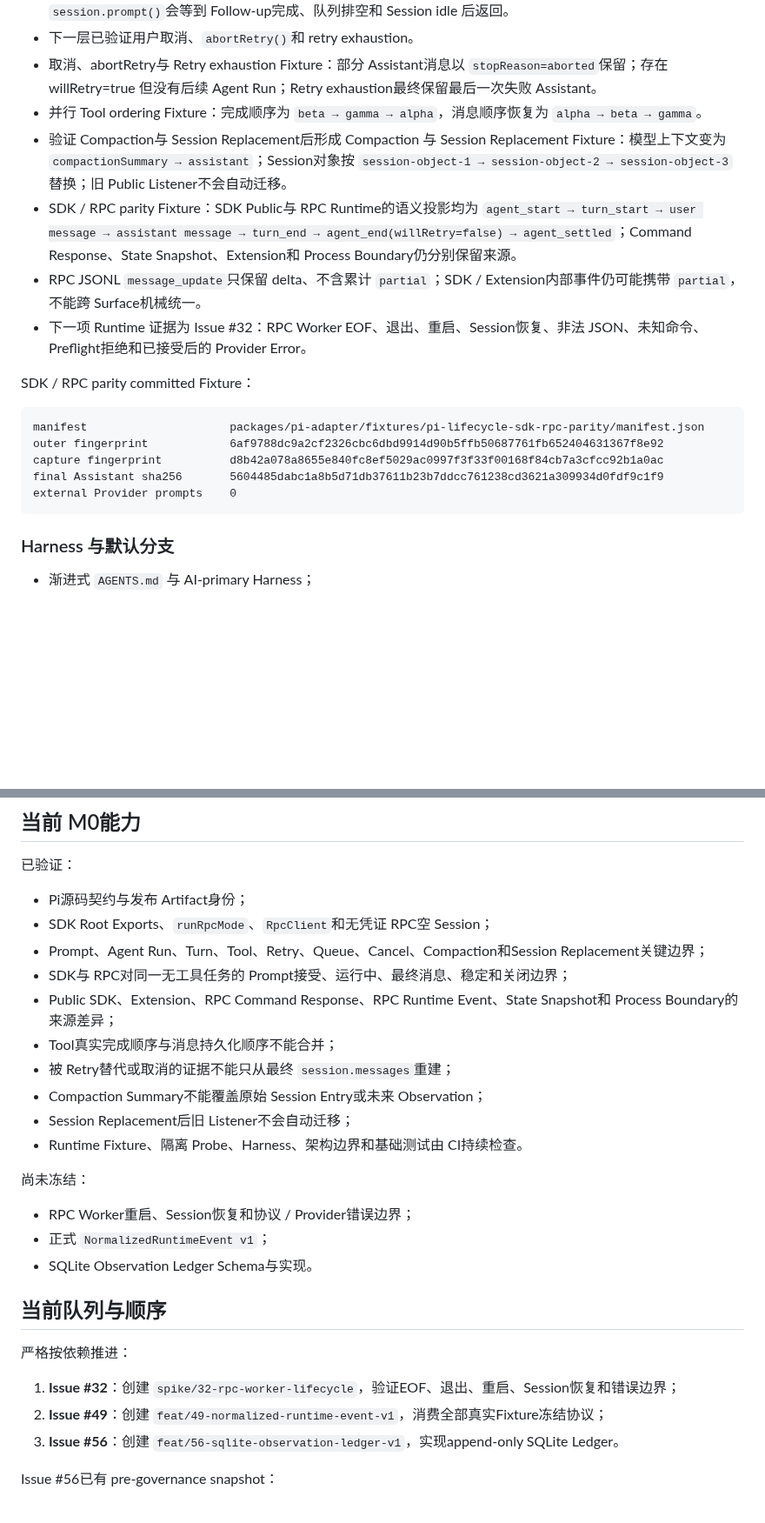
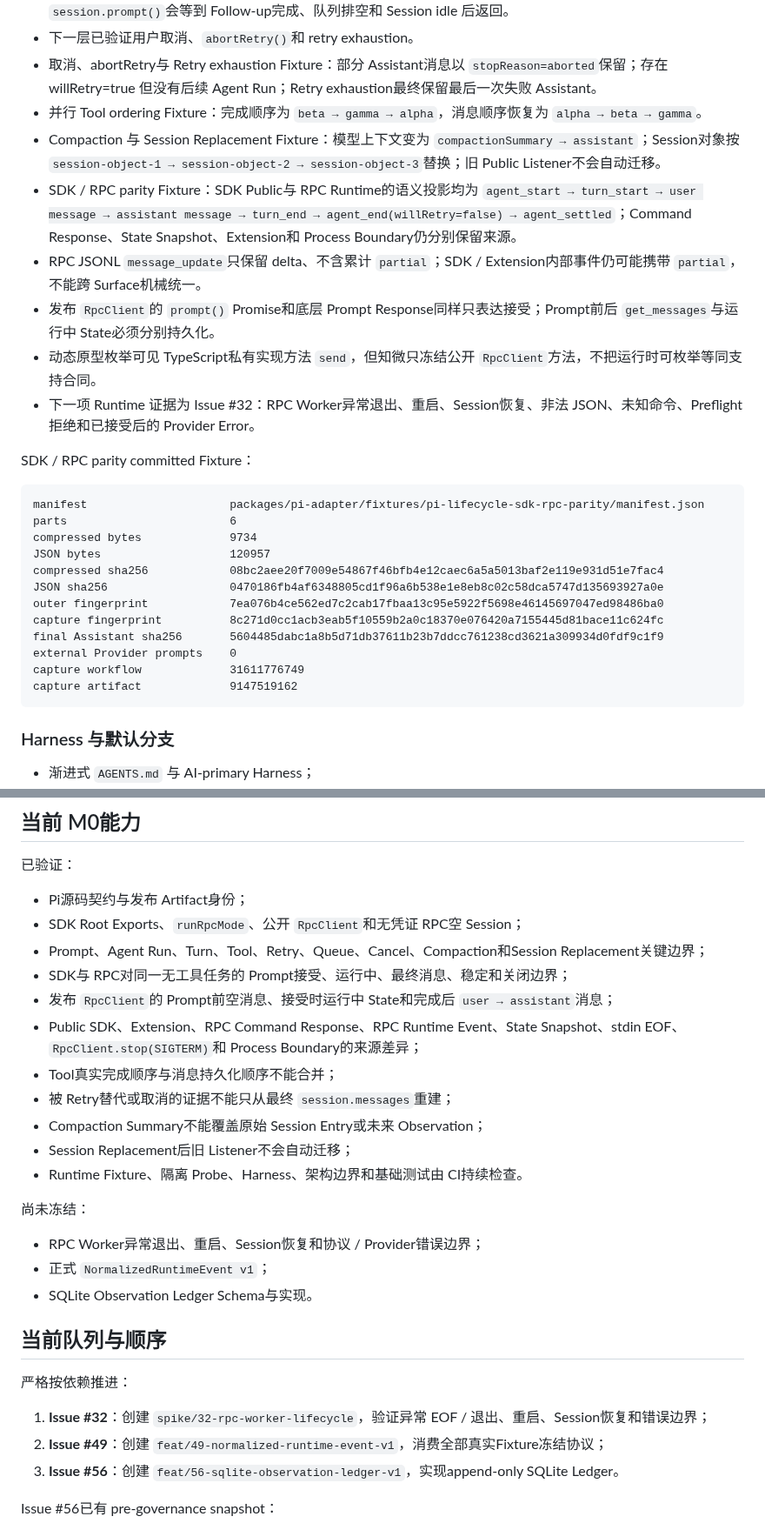
Before and after one commit to ntygod/zhiwei-next, a Markdown page: docs/harness/project-state.md, 2 parts joined by grey strips. Shown at 87% size. Rendered like a GitHub page; blank space fills up the shorter version.

Commit message:
docs(harness): finalize SDK RPC parity project state

````diff
--- a/docs/harness/project-state.md
+++ b/docs/harness/project-state.md
@@ -40,19 +42,28 @@ best-effort-private-free
 - 下一层已验证用户取消、`abortRetry()`和 retry exhaustion。
 - 取消、abortRetry与 Retry exhaustion Fixture：部分 Assistant消息以 `stopReason=aborted`保留；存在 willRetry=true 但没有后续 Agent Run；Retry exhaustion最终保留最后一次失败 Assistant。
 - 并行 Tool ordering Fixture：完成顺序为 `beta → gamma → alpha`，消息顺序恢复为 `alpha → beta → gamma`。
-- 验证 Compaction与 Session Replacement后形成 Compaction 与 Session Replacement Fixture：模型上下文变为 `compactionSummary → assistant`；Session对象按 `session-object-1 → session-object-2 → session-object-3`替换；旧 Public Listener不会自动迁移。
+- Compaction 与 Session Replacement Fixture：模型上下文变为 `compactionSummary → assistant`；Session对象按 `session-object-1 → session-object-2 → session-object-3`替换；旧 Public Listener不会自动迁移。
 - SDK / RPC parity Fixture：SDK Public与 RPC Runtime的语义投影均为 `agent_start → turn_start → user message → assistant message → turn_end → agent_end(willRetry=false) → agent_settled`；Command Response、State Snapshot、Extension和 Process Boundary仍分别保留来源。
 - RPC JSONL `message_update`只保留 delta、不含累计 `partial`；SDK / Extension内部事件仍可能携带 `partial`，不能跨 Surface机械统一。
-- 下一项 Runtime 证据为 Issue #32：RPC Worker EOF、退出、重启、Session恢复、非法 JSON、未知命令、Preflight拒绝和已接受后的 Provider Error。
+- 发布 `RpcClient`的 `prompt()` Promise和底层 Prompt Response同样只表达接受；Prompt前后 `get_messages`与运行中 State必须分别持久化。
+- 动态原型枚举可见 TypeScript私有实现方法 `send`，但知微只冻结公开 `RpcClient`方法，不把运行时可枚举等同支持合同。
+- 下一项 Runtime 证据为 Issue #32：RPC Worker异常退出、重启、Session恢复、非法 JSON、未知命令、Preflight拒绝和已接受后的 Provider Error。
 
 SDK / RPC parity committed Fixture：
 
 ```text
 manifest                     packages/pi-adapter/fixtures/pi-lifecycle-sdk-rpc-parity/manifest.json
-outer fingerprint            6af9788dc9a2cf2326cbc6dbd9914d90b5ffb50687761fb652404631367f8e92
-capture fingerprint          d8b42a078a8655e840fc8ef5029ac0997f3f33f00168f84cb7a3cfcc92b1a0ac
+parts                        6
+compressed bytes             9734
+JSON bytes                   120957
+compressed sha256            08bc2aee20f7009e54867f46bfb4e12caec6a5a5013baf2e119e931d51e7fac4
+JSON sha256                  0470186fb4af6348805cd1f96a6b538e1e8eb8c02c58dca5747d135693927a0e
+outer fingerprint            7ea076b4ce562ed7c2cab17fbaa13c95e5922f5698e46145697047ed98486ba0
+capture fingerprint          8c271d0cc1acb3eab5f10559b2a0c18370e076420a7155445d81bace11c624fc
 final Assistant sha256       5604485dabc1a8b5d71db37611b23b7ddcc761238cd3621a309934d0fdf9c1f9
 external Provider prompts    0
+capture workflow             31611776749
+capture artifact             9147519162
 ```
 
 ### Harness 与默认分支
@@ -143,10 +154,11 @@ docs/harness/reconciliation/2026-08-12-work-item-cleanup.json
 已验证：
 
 - Pi源码契约与发布 Artifact身份；
-- SDK Root Exports、`runRpcMode`、`RpcClient`和无凭证 RPC空 Session；
+- SDK Root Exports、`runRpcMode`、公开 `RpcClient`和无凭证 RPC空 Session；
 - Prompt、Agent Run、Turn、Tool、Retry、Queue、Cancel、Compaction和Session Replacement关键边界；
 - SDK与 RPC对同一无工具任务的 Prompt接受、运行中、最终消息、稳定和关闭边界；
-- Public SDK、Extension、RPC Command Response、RPC Runtime Event、State Snapshot和 Process Boundary的来源差异；
+- 发布 `RpcClient`的 Prompt前空消息、接受时运行中 State和完成后 `user → assistant`消息；
+- Public SDK、Extension、RPC Command Response、RPC Runtime Event、State Snapshot、stdin EOF、`RpcClient.stop(SIGTERM)`和 Process Boundary的来源差异；
 - Tool真实完成顺序与消息持久化顺序不能合并；
 - 被 Retry替代或取消的证据不能只从最终 `session.messages`重建；
 - Compaction Summary不能覆盖原始 Session Entry或未来 Observation；
@@ -155,7 +167,7 @@ docs/harness/reconciliation/2026-08-12-work-item-cleanup.json
 
 尚未冻结：
 
-- RPC Worker重启、Session恢复和协议 / Provider错误边界；
+- RPC Worker异常退出、重启、Session恢复和协议 / Provider错误边界；
 - 正式 `NormalizedRuntimeEvent v1`；
 - SQLite Observation Ledger Schema与实现。
 
@@ -163,7 +175,7 @@ docs/harness/reconciliation/2026-08-12-work-item-cleanup.json
 
 严格按依赖推进：
 
-1. **Issue #32**：创建 `spike/32-rpc-worker-lifecycle`，验证EOF、退出、重启、Session恢复和错误边界；
+1. **Issue #32**：创建 `spike/32-rpc-worker-lifecycle`，验证异常 EOF / 退出、重启、Session恢复和错误边界；
 2. **Issue #49**：创建 `feat/49-normalized-runtime-event-v1`，消费全部真实Fixture冻结协议；
 3. **Issue #56**：创建 `feat/56-sqlite-observation-ledger-v1`，实现append-only SQLite Ledger。
 
````
Also changed, not shown: other parts of docs/harness/project-state.md (+5 -3 lines).
